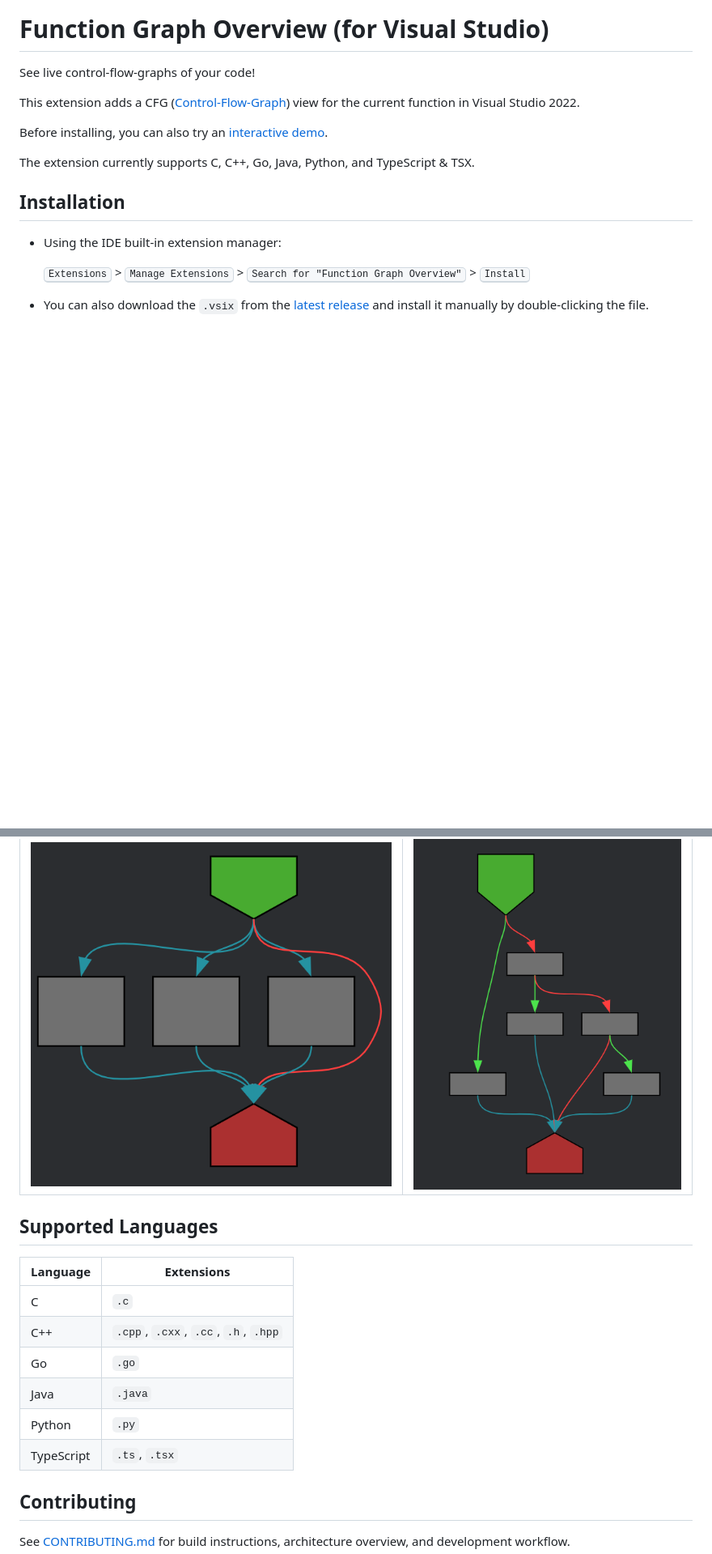
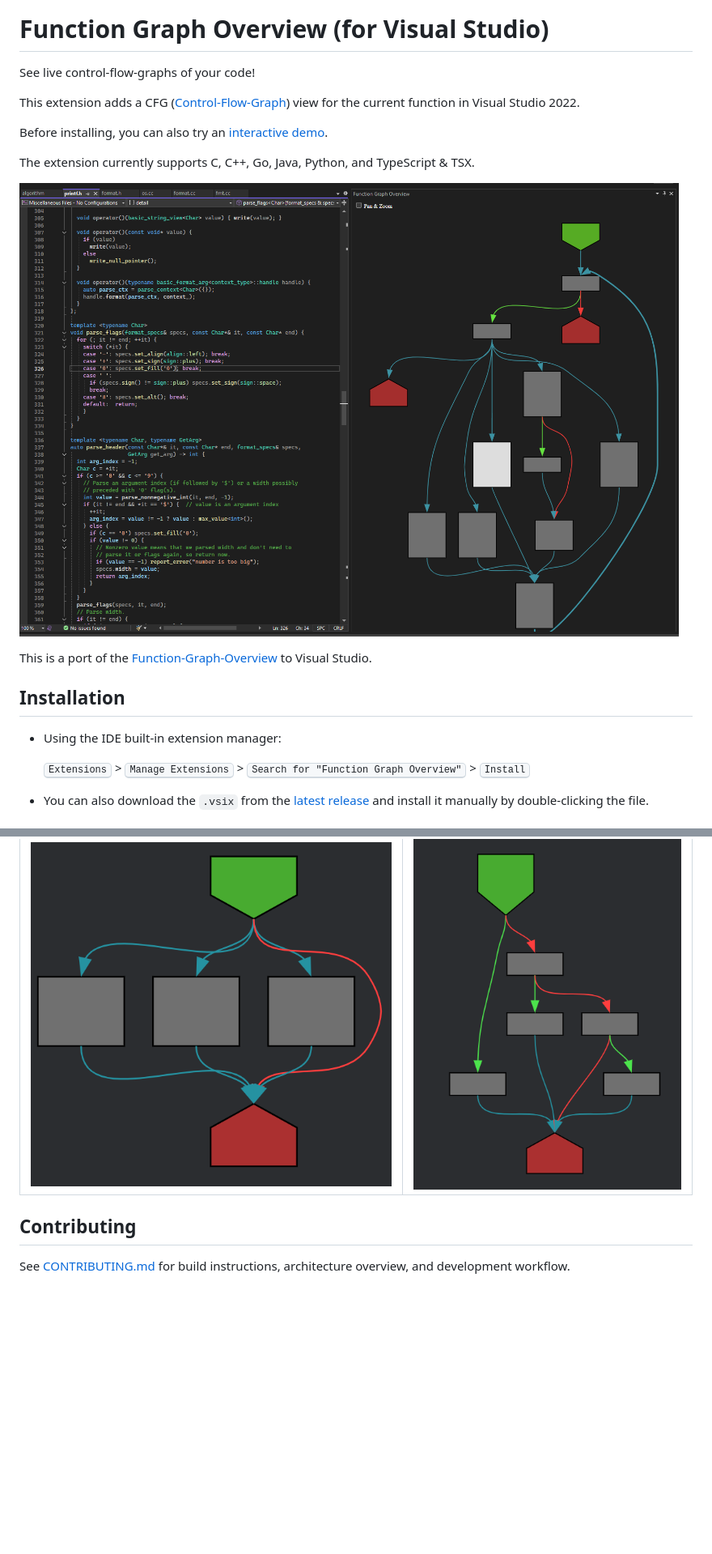
Before and after one commit to tmr232/vs-function-graph-overview, a Markdown page: README.md, 2 parts joined by grey strips. Shown at 81% size. Drawn GitHub-style; blank space fills up the shorter version.

Commit message:
Nicer readme

```diff
--- a/README.md
+++ b/README.md
@@ -10,6 +8,12 @@ view for the current function in Visual Studio 2022.
 Before installing, you can also try an [interactive demo](https://tmr232.github.io/function-graph-overview/).
 
 The extension currently supports C, C++, Go, Java, Python, and TypeScript & TSX.
+
+
+![A docked CFG View](FunctionGraphOverview/Resources/preview.png)
+
+
+This is a port of the [Function-Graph-Overview](https://github.com/tmr232/function-graph-overview/) to Visual Studio.
 
 ## Installation
 
@@ -69,16 +73,6 @@ switch-like statements:
 |----------------------------------------------------|------------------------------------------------------|
 | ![](media/settings/flat-switch-enabled.png)        | ![](media/settings/flat-switch-disabled.png)         |
 
-## Supported Languages
-
-| Language   | Extensions                          |
-|------------|-------------------------------------|
-| C          | `.c`                                |
-| C++        | `.cpp`, `.cxx`, `.cc`, `.h`, `.hpp` |
-| Go         | `.go`                               |
-| Java       | `.java`                             |
-| Python     | `.py`                               |
-| TypeScript | `.ts`, `.tsx`                        |
 
 ## Contributing
 
```
Also changed, not shown: other parts of README.md (+1 -3 lines).
